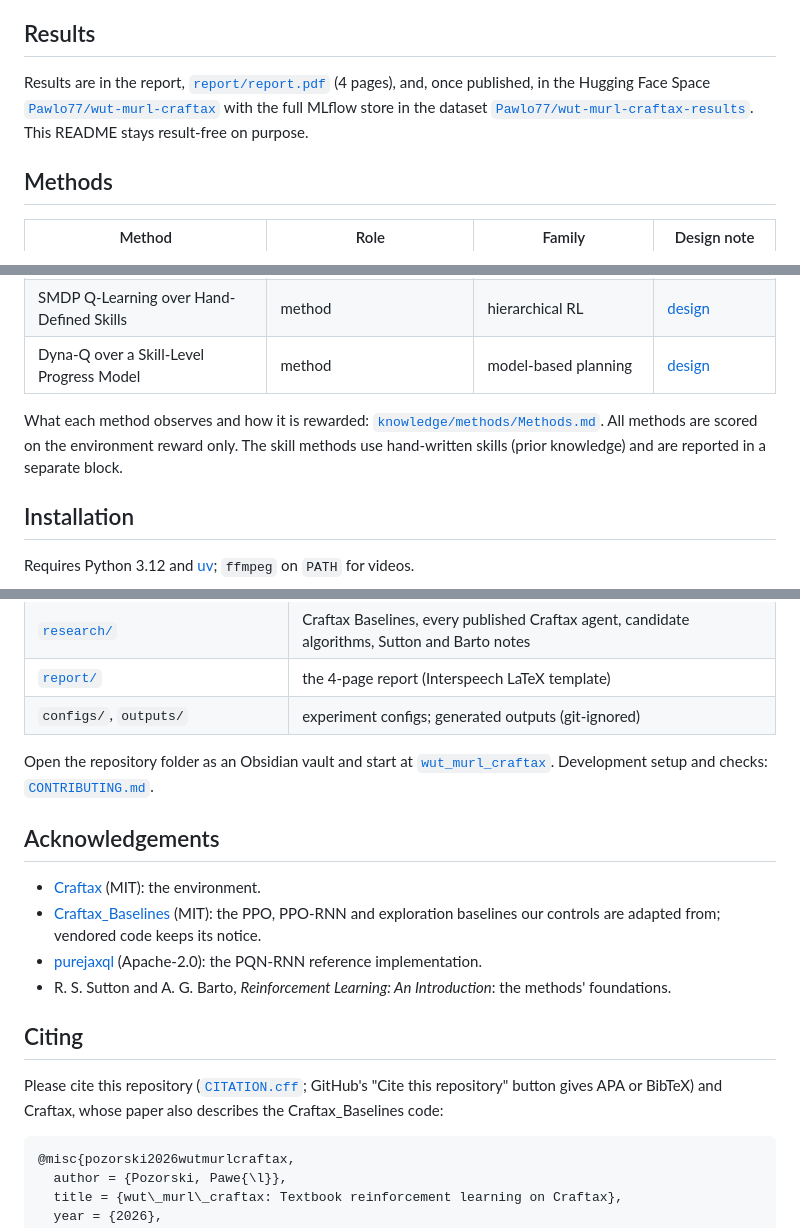
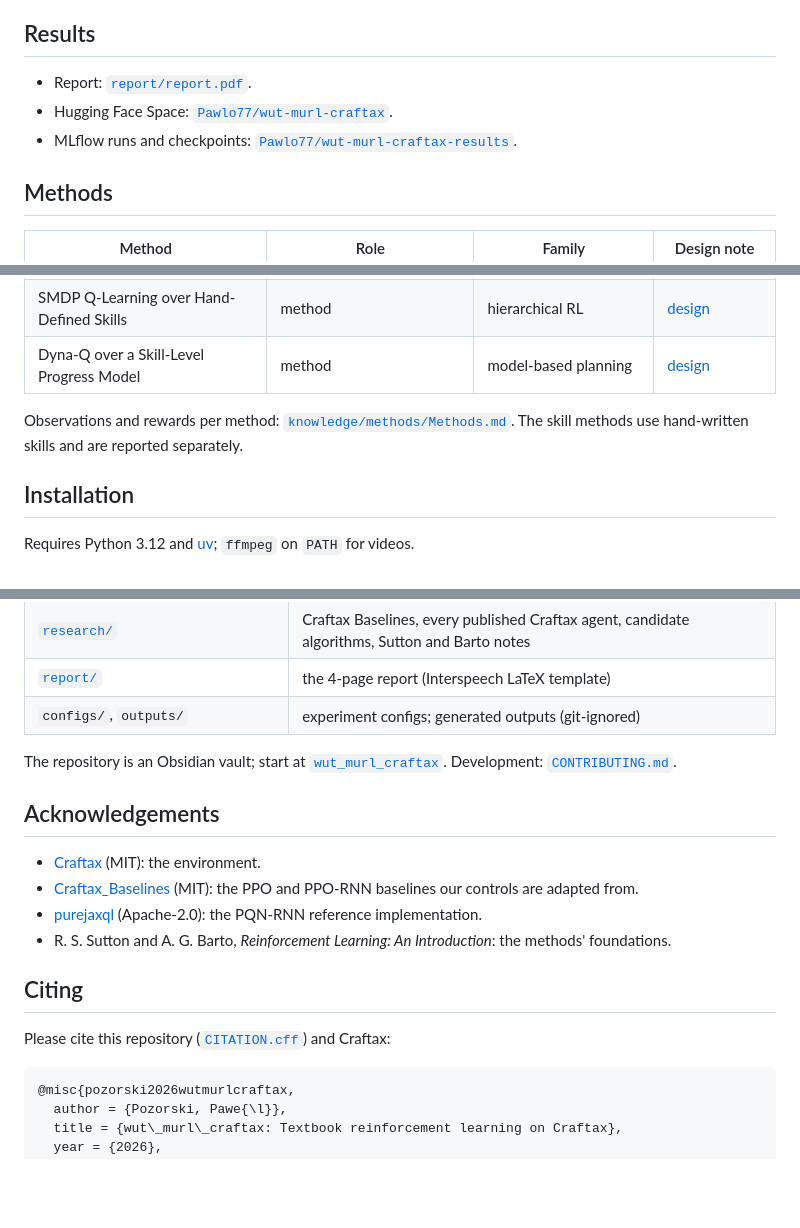
Before and after one commit to Pawlo77/rl-craftmax, a Markdown page: README.md, 3 parts joined by grey strips. GitHub-like rendering; blank space fills up the shorter version.

Commit message:
docs: tighten the README
Drop meta sentences and forward-looking wording; results section is a plain list of links.

````diff
--- a/README.md
+++ b/README.md
@@ -23,7 +23,9 @@
 
 ## Results
 
-Results are in the report, [`report/report.pdf`](report/report.pdf) (4 pages), and, once published, in the Hugging Face Space [`Pawlo77/wut-murl-craftax`](https://huggingface.co/spaces/Pawlo77/wut-murl-craftax) with the full MLflow store in the dataset [`Pawlo77/wut-murl-craftax-results`](https://huggingface.co/datasets/Pawlo77/wut-murl-craftax-results). This README stays result-free on purpose.
+- Report: [`report/report.pdf`](report/report.pdf).
+- Hugging Face Space: [`Pawlo77/wut-murl-craftax`](https://huggingface.co/spaces/Pawlo77/wut-murl-craftax).
+- MLflow runs and checkpoints: [`Pawlo77/wut-murl-craftax-results`](https://huggingface.co/datasets/Pawlo77/wut-murl-craftax-results).
 
 ## Methods
 
@@ -37,7 +39,7 @@ Results are in the report, [`report/report.pdf`](report/report.pdf) (4 pages), a
 | SMDP Q-Learning over Hand-Defined Skills | method | hierarchical RL | [design](knowledge/methods/SMDP%20Q-Learning%20over%20Hand-Defined%20Skills%20design.md) |
 | Dyna-Q over a Skill-Level Progress Model | method | model-based planning | [design](knowledge/methods/Dyna-Q%20over%20a%20Skill-Level%20Progress%20Model%20design.md) |
 
-What each method observes and how it is rewarded: [`knowledge/methods/Methods.md`](knowledge/methods/Methods.md). All methods are scored on the environment reward only. The skill methods use hand-written skills (prior knowledge) and are reported in a separate block.
+Observations and rewards per method: [`knowledge/methods/Methods.md`](knowledge/methods/Methods.md). The skill methods use hand-written skills and are reported separately.
 
 ## Installation
 
@@ -74,18 +76,18 @@ Experiments run as resumable MLflow runs (`make mlflow` opens the UI); the execu
 | [`report/`](report) | the 4-page report (Interspeech LaTeX template) |
 | `configs/`, `outputs/` | experiment configs; generated outputs (git-ignored) |
 
-Open the repository folder as an Obsidian vault and start at [`wut_murl_craftax`](knowledge/wut_murl_craftax.md). Development setup and checks: [`CONTRIBUTING.md`](CONTRIBUTING.md).
+The repository is an Obsidian vault; start at [`wut_murl_craftax`](knowledge/wut_murl_craftax.md). Development: [`CONTRIBUTING.md`](CONTRIBUTING.md).
 
 ## Acknowledgements
 
 - [Craftax](https://github.com/MichaelTMatthews/Craftax) (MIT): the environment.
-- [Craftax_Baselines](https://github.com/MichaelTMatthews/Craftax_Baselines) (MIT): the PPO, PPO-RNN and exploration baselines our controls are adapted from; vendored code keeps its notice.
+- [Craftax_Baselines](https://github.com/MichaelTMatthews/Craftax_Baselines) (MIT): the PPO and PPO-RNN baselines our controls are adapted from.
 - [purejaxql](https://github.com/mttga/purejaxql) (Apache-2.0): the PQN-RNN reference implementation.
 - R. S. Sutton and A. G. Barto, *Reinforcement Learning: An Introduction*: the methods' foundations.
 
 ## Citing
 
-Please cite this repository ([`CITATION.cff`](CITATION.cff); GitHub's "Cite this repository" button gives APA or BibTeX) and Craftax, whose paper also describes the Craftax_Baselines code:
+Please cite this repository ([`CITATION.cff`](CITATION.cff)) and Craftax:
 
 ```bibtex
 @misc{pozorski2026wutmurlcraftax,
````
Also changed, not shown: other parts of README.md (+1 -1 lines).
